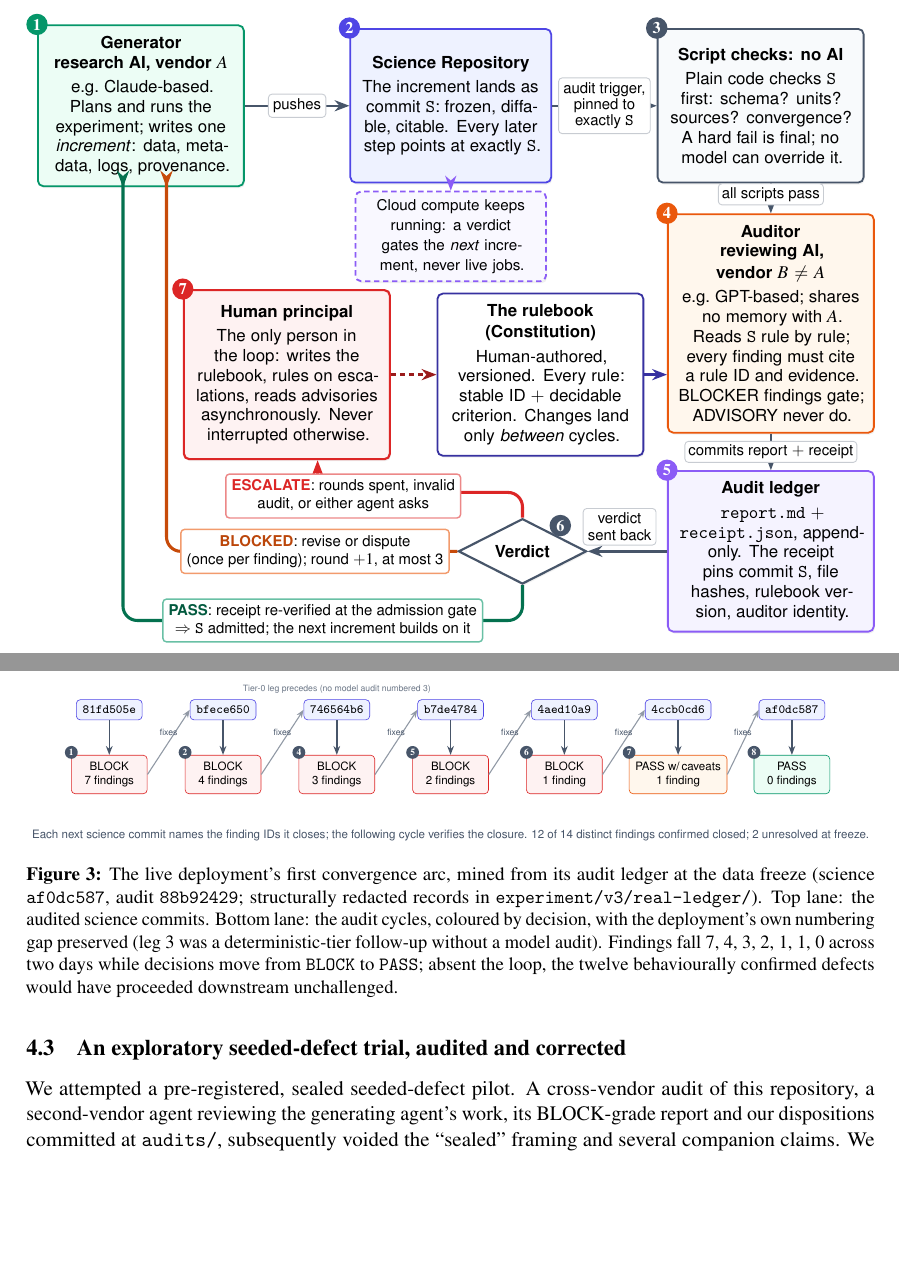
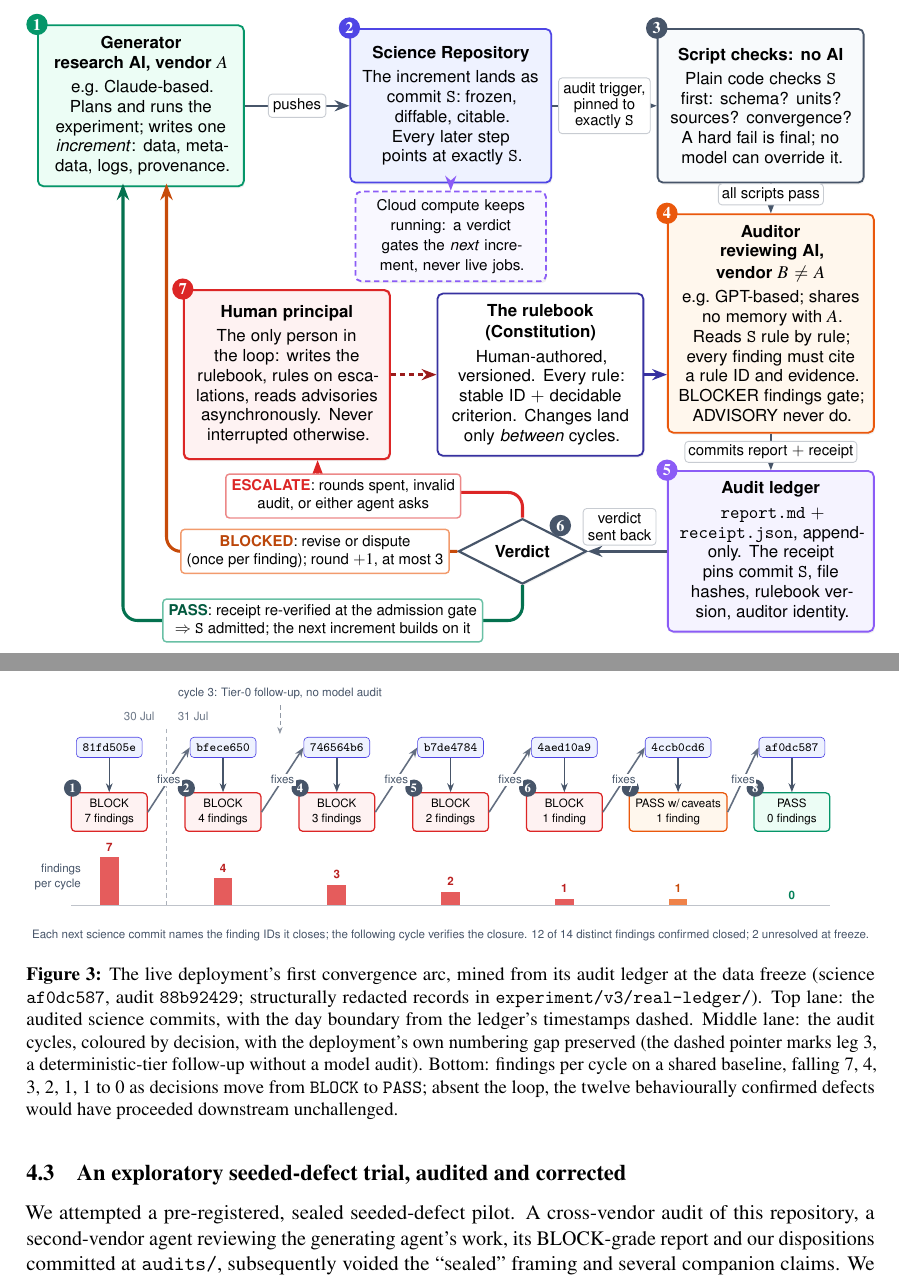
Before and after one commit to dongzhaohe321418-lab/crossaudit, a LaTeX paper (paper/crossaudit.tex): two parts of pages 5 and 10 of 15, joined at a grey line, cut so that both start at the same text, the shorter picture padded with empty space. Compiled offline with pdfLaTeX.

Commit message:
Figure pass before arXiv: Figure 1 return edges off the box text, Figure 3 redrawn so the convergence is visible
Figure 1: the PASS and BLOCKED return edges ended about 2mm inside the
Generator box, arrowheads over the last text line; endpoints are now explicit
border coordinates. "diffable" no longer hyphenates inside box 2.

Figure 3, redrawn from the same frozen ledger data: the findings decay
7-4-3-2-1-1-0 was previously only words inside uniform boxes and is now a
bar lane on a shared baseline, so the arc the caption claims is the thing the
eye sees, ending at zero on the baseline. Added the day boundary from the
ledger timestamps (cycle 1 on 30 Jul, cycles 2-8 on 31 Jul), anchored the
Tier-0 numbering-gap note to the gap itself with a dashed pointer instead of
floating it in the header, and raised the fixes arrows and cycle badges from
near-illegible tiny gray to readable weight. Two label collisions found at
200 dpi and fixed (findings-per-cycle label vs the first bar; day label vs
the Tier-0 note). Zero errors, zero overfull, 15 pages, dash count 9.

Co-Authored-By: Claude Opus 5 <noreply@anthropic.com>

```diff
--- a/paper/crossaudit.tex
+++ b/paper/crossaudit.tex
@@ -142,7 +142,7 @@ The two-repository split is separation of powers made mechanical: the Auditor ho
 ]
 % ================= top row: produce, freeze, check =================
 \node[gen] (gen) at (2.05,-1.50) {\small\textbf{Generator}\\[-1pt] \small\textbf{research AI, vendor $A$}\\[2.5pt] e.g.\ Claude-based. Plans and runs the experiment; writes one \emph{increment}: data, metadata, logs, provenance.};
-\node[sci] (sci) at (8.10,-1.50) {\small\textbf{Science Repository}\\[2.5pt] The increment lands as commit \texttt{S}: frozen, diffable, citable. Every later step points at exactly \texttt{S}.};
+\node[sci] (sci) at (8.10,-1.50) {\small\textbf{Science Repository}\\[2.5pt] The increment lands as commit \texttt{S}: frozen, \mbox{diffable}, citable. Every later step points at exactly \texttt{S}.};
 \node[det] (dcl) at (14.15,-1.50) {\small\textbf{Script checks: no AI}\\[2.5pt] Plain code checks \texttt{S} first: schema? units? sources? convergence? A hard fail is final; no model can override it.};
 % ================= middle band =================
 \node[cmp] (cmp) at (8.10,-4.05) {Cloud compute keeps running: a verdict gates the \emph{next} increment, never live jobs.};
@@ -170,11 +170,11 @@ The two-repository split is separation of powers made mechanical: the Auditor ho
 \draw[flow, densely dashed, draw=cared!70!black] (hum) -- (con);
 \draw[flow, draw=caindigo!70!black] (con.east) -- (con.east -| aur.west);
 % ================= the three fates =================
-\draw[fate, draw=cagreen!75!black] (ver.south) -- (9.50,-11.55) -- (1.70,-11.55) -- (1.70,-3.30) -- ([xshift=-3.5mm]gen.south);
+\draw[fate, draw=cagreen!75!black] (ver.south) -- (9.50,-11.55) -- (1.70,-11.55) -- (1.70,-3.02);
 \node[fatelbl, draw=cagreen!60] at (5.60,-11.55) {\textbf{\textcolor{cagreen!60!black}{PASS}}: receipt re-verified at the admission gate\\[-1pt] $\Rightarrow$ \texttt{S} admitted; the next increment builds on it};
-\draw[fate, draw=caorange!85!black] (ver.west) -- (2.55,-10.20) -- (2.55,-3.30) -- ([xshift=5mm]gen.south);
+\draw[fate, draw=caorange!85!black] (ver.west) -- (2.55,-10.20) -- (2.55,-3.02);
 \node[fatelbl, draw=caorange!60] at (5.45,-10.20) {\textbf{\textcolor{caorange!80!black}{BLOCKED}}: revise or dispute\\[-1pt] (once per finding); round ${+}1$, at most 3};
-\draw[fate, draw=cared] (ver.north) -- (9.50,-9.05) -- (5.50,-9.05) -- ([xshift=6mm]hum.south);
+\draw[fate, draw=cared] (ver.north) -- (9.50,-9.05) -- (5.50,-9.05) -- (5.50,-8.42);
 \node[fatelbl, draw=cared!55] at (6.00,-9.12) {\textbf{\textcolor{cared}{ESCALATE}}: rounds spent, invalid\\[-1pt] audit, or either agent asks};
 % ================= the ledger property, in words =================
 \node[align=center, font=\footnotesize\sffamily, text=caslate, anchor=north] at (8.1,-12.15)
@@ -280,35 +280,47 @@ The deployment's role is existence proof for the deployed variant: the loop has
 \begin{tikzpicture}[x=1cm, y=1cm,
   font=\footnotesize\sffamily,
   chip/.style={draw=caindigo, fill=cabgindigo, rounded corners=2.5pt, inner sep=4pt, font=\scriptsize\ttfamily},
-  vbox/.style={draw, rounded corners=2.5pt, align=center, inner sep=4pt, font=\scriptsize\sffamily, minimum width=17mm},
+  vbox/.style={draw, rounded corners=2.5pt, align=center, inner sep=4pt, font=\scriptsize\sffamily, minimum width=17mm, line width=0.8pt},
   vb/.style={vbox, draw=cared, fill=cabgred},
   vc/.style={vbox, draw=caorange, fill=cabgorange},
   vp/.style={vbox, draw=cagreen, fill=cabggreen},
-  cyc/.style={circle, fill=caslate, text=white, inner sep=1.1pt, font=\bfseries\tiny},
+  cyc/.style={circle, fill=caslate, text=white, inner sep=1.5pt, font=\bfseries\scriptsize},
   down/.style={-{Stealth[length=2mm]}, line width=0.9pt, draw=caslate},
-  nxt/.style={-{Stealth[length=1.8mm]}, line width=0.7pt, draw=caslate!60}
+  nxt/.style={-{Stealth[length=2.2mm]}, line width=1pt, draw=caslate!85}
 ]
-\foreach \i/\sha/\style/\cyc/\lab in {
-  0/81fd505e/vb/1/{BLOCK\\7 findings},
-  1/bfece650/vb/2/{BLOCK\\4 findings},
-  2/746564b6/vb/4/{BLOCK\\3 findings},
-  3/b7de4784/vb/5/{BLOCK\\2 findings},
-  4/4aed10a9/vb/6/{BLOCK\\1 finding},
-  5/4ccb0cd6/vc/7/{PASS w/\,caveats\\1 finding},
-  6/af0dc587/vp/8/{PASS\\0 findings}}{
+% day boundary (ledger timestamps: cycle 1 on 30 Jul, cycles 2-8 on 31 Jul) — background
+\draw[densely dashed, caslate!45] (1.275,0.42) -- (1.275,-3.55);
+\node[font=\scriptsize\sffamily, text=caslate!80, anchor=south east] at (1.15,0.46) {30 Jul};
+\node[font=\scriptsize\sffamily, text=caslate!80, anchor=south west] at (1.40,0.46) {31 Jul};
+\foreach \i/\sha/\style/\cyc/\lab/\n/\bc in {
+  0/81fd505e/vb/1/{BLOCK\\7 findings}/7/cared,
+  1/bfece650/vb/2/{BLOCK\\4 findings}/4/cared,
+  2/746564b6/vb/4/{BLOCK\\3 findings}/3/cared,
+  3/b7de4784/vb/5/{BLOCK\\2 findings}/2/cared,
+  4/4aed10a9/vb/6/{BLOCK\\1 finding}/1/cared,
+  5/4ccb0cd6/vc/7/{PASS w/\,caveats\\1 finding}/1/caorange,
+  6/af0dc587/vp/8/{PASS\\0 findings}/0/cagreen}{
   \node[chip] (s\i) at (\i*2.55,0) {\sha};
   \node[\style] (v\i) at (\i*2.55,-1.45) {\lab};
   \node[cyc, anchor=south west] at ([xshift=-1mm, yshift=-0.5mm]v\i.north west) {\cyc};
   \draw[down] (s\i) -- (v\i);
+  \ifnum\n>0
+    \fill[\bc!75] ({\i*2.55-0.21},-3.55) rectangle ({\i*2.55+0.21},{-3.55+\n*0.155});
+  \fi
+  \node[font=\bfseries\scriptsize\sffamily, text=\bc!85!black, anchor=south] at ({\i*2.55},{-3.55+\n*0.155}) {\n};
 }
+\draw[caslate!35, line width=0.6pt] (-0.85,-3.55) -- (16.15,-3.55);
+\node[font=\scriptsize\sffamily, text=caslate, anchor=east, align=right] at (-0.50,-2.90) {findings\\per cycle};
 \foreach \i [evaluate=\i as \j using int(\i+1)] in {0,...,5}{
-  \draw[nxt] (v\i.east) -- node[above=0mm, font=\tiny\sffamily, text=caslate]{fixes} ([yshift=0mm]s\j.west);
+  \draw[nxt] (v\i.east) -- node[font=\scriptsize\sffamily, text=caslate, fill=white, inner sep=1pt]{fixes} ([yshift=0mm]s\j.west);
 }
-\node[font=\tiny\sffamily, text=caslate!80, anchor=south] at (s2.north) {Tier-0 leg precedes (no model audit numbered 3)};
-\node[font=\scriptsize\sffamily, text=caslate, anchor=north] at (7.65,-2.55)
+% Tier-0 numbering gap, anchored where the gap is
+\node[font=\scriptsize\sffamily, text=caslate, anchor=south] (tiernote) at (3.825,0.95) {cycle 3: Tier-0 follow-up, no model audit};
+\draw[densely dashed, caslate!60, -{Stealth[length=1.6mm]}] (tiernote.south) -- (3.825,0.30);
+\node[font=\scriptsize\sffamily, text=caslate, anchor=north] at (7.65,-3.95)
   {Each next science commit names the finding IDs it closes; the following cycle verifies the closure. 12 of 14 distinct findings confirmed closed; 2 unresolved at freeze.};
 \end{tikzpicture}}
-\caption{The live deployment's first convergence arc, mined from its audit ledger at the data freeze (science \texttt{af0dc587}, audit \texttt{88b92429}; structurally redacted records in \texttt{experiment/v3/real-ledger/}). Top lane: the audited science commits. Bottom lane: the audit cycles, coloured by decision, with the deployment's own numbering gap preserved (leg~3 was a deterministic-tier follow-up without a model audit). Findings fall 7, 4, 3, 2, 1, 1, 0 across two days while decisions move from \texttt{BLOCK} to \texttt{PASS}; absent the loop, the twelve behaviourally confirmed defects would have proceeded downstream unchallenged.}
+\caption{The live deployment's first convergence arc, mined from its audit ledger at the data freeze (science \texttt{af0dc587}, audit \texttt{88b92429}; structurally redacted records in \texttt{experiment/v3/real-ledger/}). Top lane: the audited science commits, with the day boundary from the ledger's timestamps dashed. Middle lane: the audit cycles, coloured by decision, with the deployment's own numbering gap preserved (the dashed pointer marks leg~3, a deterministic-tier follow-up without a model audit). Bottom: findings per cycle on a shared baseline, falling 7, 4, 3, 2, 1, 1 to 0 as decisions move from \texttt{BLOCK} to \texttt{PASS}; absent the loop, the twelve behaviourally confirmed defects would have proceeded downstream unchallenged.}
 \label{fig:trace}
 \end{figure}
 
```
Also changed, not shown: paper/crossaudit-paper.pdf.
